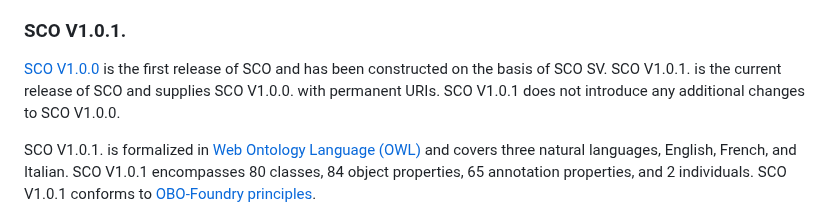
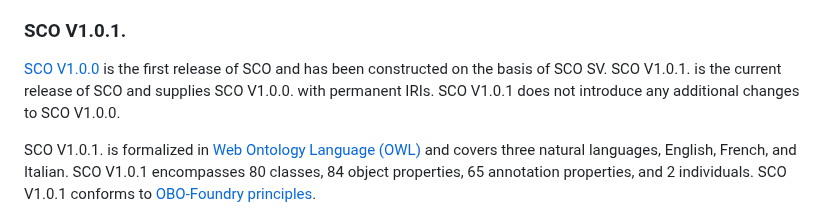
Before and after one commit to gioUbbiali/Sustainability-Core-Ontology, a Markdown page: README.md, the part around one of its changes. Drawn GitHub-style.

```diff
--- a/README.md
+++ b/README.md
@@ -30,7 +30,7 @@ SCO structured vocabulary spreadsheets are available in both Excel and CSV forma
 
 ### SCO V1.0.1.
 
-[SCO V1.0.0 ](https://github.com/gioUbbiali/Sustainability-Core-Ontology/releases/tag/v1.0.0)is the first release of SCO and has been constructed on the basis of SCO SV. SCO V1.0.1. is the current release of SCO and supplies SCO V1.0.0. with permanent URIs. SCO V1.0.1 does not introduce any additional changes to SCO V1.0.0.
+[SCO V1.0.0 ](https://github.com/gioUbbiali/Sustainability-Core-Ontology/releases/tag/v1.0.0)is the first release of SCO and has been constructed on the basis of SCO SV. SCO V1.0.1. is the current release of SCO and supplies SCO V1.0.0. with permanent IRIs. SCO V1.0.1 does not introduce any additional changes to SCO V1.0.0.
 
 SCO V1.0.1. is formalized in [Web Ontology Language (OWL)](https://www.w3.org/TR/owl2-overview/) and covers three natural languages, English, French, and Italian. SCO V1.0.1 encompasses 80 classes, 84 object properties, 65 annotation properties, and 2 individuals. SCO V1.0.1 conforms to [OBO-Foundry principles](https://obofoundry.org/principles/fp-000-summary.html).
 
```
Also changed, not shown: other parts of README.md (+1 -1 lines).
